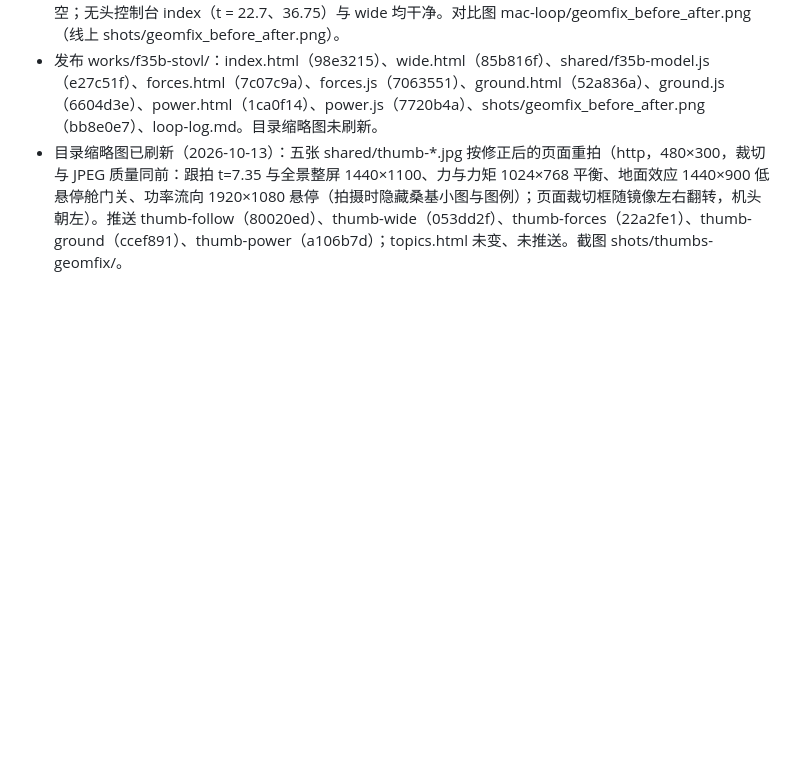
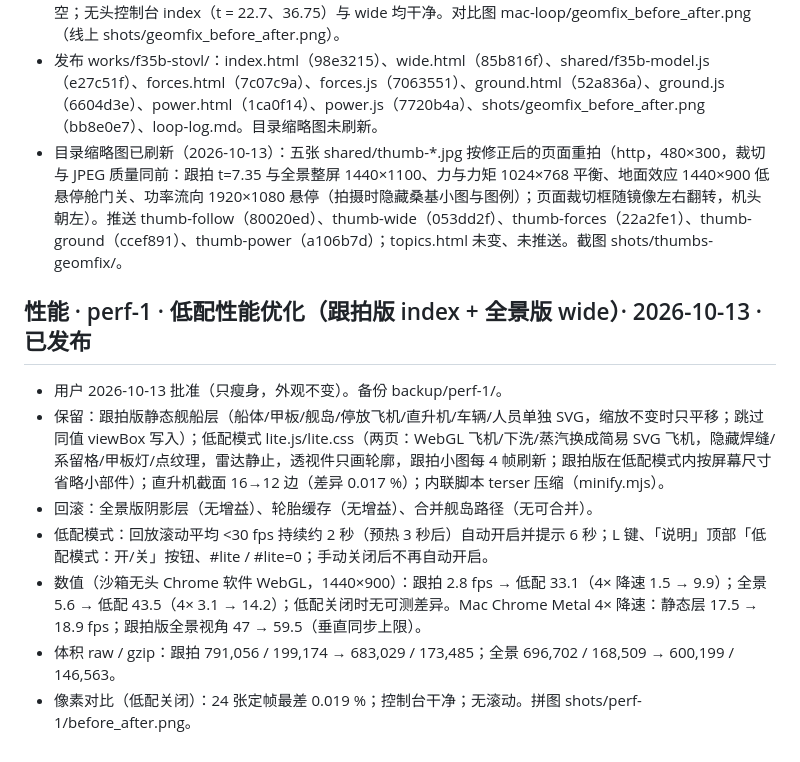
Before and after one commit to changrong996-droid/changrong996-droid.github.io, a Markdown page: works/f35b-stovl/loop-log.md, the part around the change. Drawn GitHub-style; blank space fills up the shorter version.

Commit message:
perf-1: 低配性能优化 (loop-log.md)

```diff
--- a/works/f35b-stovl/loop-log.md
+++ b/works/f35b-stovl/loop-log.md
@@ -260,3 +260,12 @@
 - 验证：shots/loop/geomfix/before/ 与 after/（跟拍五个时刻 + 全景 + 线条 + 特写）；线条 0 / 10308 端点悬空；无头控制台 index（t = 22.7、36.75）与 wide 均干净。对比图 mac-loop/geomfix_before_after.png（线上 shots/geomfix_before_after.png）。
 - 发布 works/f35b-stovl/：index.html（98e3215）、wide.html（85b816f）、shared/f35b-model.js（e27c51f）、forces.html（7c07c9a）、forces.js（7063551）、ground.html（52a836a）、ground.js（6604d3e）、power.html（1ca0f14）、power.js（7720b4a）、shots/geomfix_before_after.png（bb8e0e7）、loop-log.md。目录缩略图未刷新。
 - 目录缩略图已刷新（2026-10-13）：五张 shared/thumb-*.jpg 按修正后的页面重拍（http，480×300，裁切与 JPEG 质量同前：跟拍 t=7.35 与全景整屏 1440×1100、力与力矩 1024×768 平衡、地面效应 1440×900 低悬停舱门关、功率流向 1920×1080 悬停（拍摄时隐藏桑基小图与图例）；页面裁切框随镜像左右翻转，机头朝左）。推送 thumb-follow（80020ed）、thumb-wide（053dd2f）、thumb-forces（22a2fe1）、thumb-ground（ccef891）、thumb-power（a106b7d）；topics.html 未变、未推送。截图 shots/thumbs-geomfix/。
+
+## 性能 · perf-1 · 低配性能优化（跟拍版 index + 全景版 wide）· 2026-10-13 · 已发布
+- 用户 2026-10-13 批准（只瘦身，外观不变）。备份 backup/perf-1/。
+- 保留：跟拍版静态舰船层（船体/甲板/舰岛/停放飞机/直升机/车辆/人员单独 SVG，缩放不变时只平移；跳过同值 viewBox 写入）；低配模式 lite.js/lite.css（两页：WebGL 飞机/下洗/蒸汽换成简易 SVG 飞机，隐藏焊缝/系留格/甲板灯/点纹理，雷达静止，透视件只画轮廓，跟拍小图每 4 帧刷新；跟拍版在低配模式内按屏幕尺寸省略小部件）；直升机截面 16→12 边（差异 0.017 %）；内联脚本 terser 压缩（minify.mjs）。
+- 回滚：全景版阴影层（无增益）、轮胎缓存（无增益）、合并舰岛路径（无可合并）。
+- 低配模式：回放滚动平均 <30 fps 持续约 2 秒（预热 3 秒后）自动开启并提示 6 秒；L 键、「说明」顶部「低配模式：开/关」按钮、#lite / #lite=0；手动关闭后不再自动开启。
+- 数值（沙箱无头 Chrome 软件 WebGL，1440×900）：跟拍 2.8 fps → 低配 33.1（4× 降速 1.5 → 9.9）；全景 5.6 → 低配 43.5（4× 3.1 → 14.2）；低配关闭时无可测差异。Mac Chrome Metal 4× 降速：静态层 17.5 → 18.9 fps；跟拍版全景视角 47 → 59.5（垂直同步上限）。
+- 体积 raw / gzip：跟拍 791,056 / 199,174 → 683,029 / 173,485；全景 696,702 / 168,509 → 600,199 / 146,563。
+- 像素对比（低配关闭）：24 张定帧最差 0.019 %；控制台干净；无滚动。拼图 shots/perf-1/before_after.png。
```
